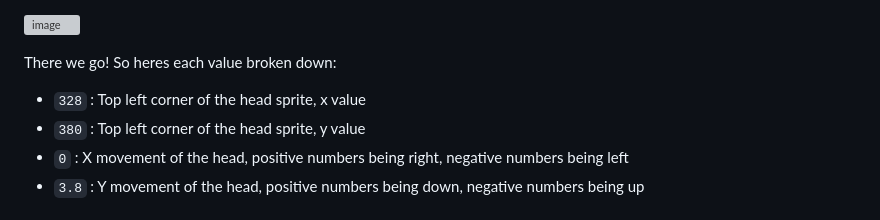
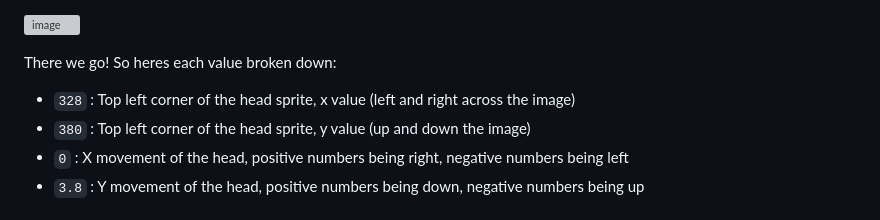
Before and after one commit to sealldeveloper/incredibox-modding-docs, a Markdown page: 6. Animation JSONS/README.md, the part around the change. Drawn GitHub-style; grey boxes are pictures that could not be loaded.

```diff
--- a/6. Animation JSONS/README.md
+++ b/6. Animation JSONS/README.md
@@ -39,8 +39,8 @@ If we modify the value to be `328,380,5,5` adn recompile we should see the head
 
 There we go!
 So heres each value broken down:
-- `328` : Top left corner of the head sprite, x value
-- `380` : Top left corner of the head sprite, y value
+- `328` : Top left corner of the head sprite, x value (left and right across the image)
+- `380` : Top left corner of the head sprite, y value (up and down the image)
 - `0` : X movement of the head, positive numbers being right, negative numbers being left
 - `3.8` : Y movement of the head, positive numbers being down, negative numbers being up
 
```
